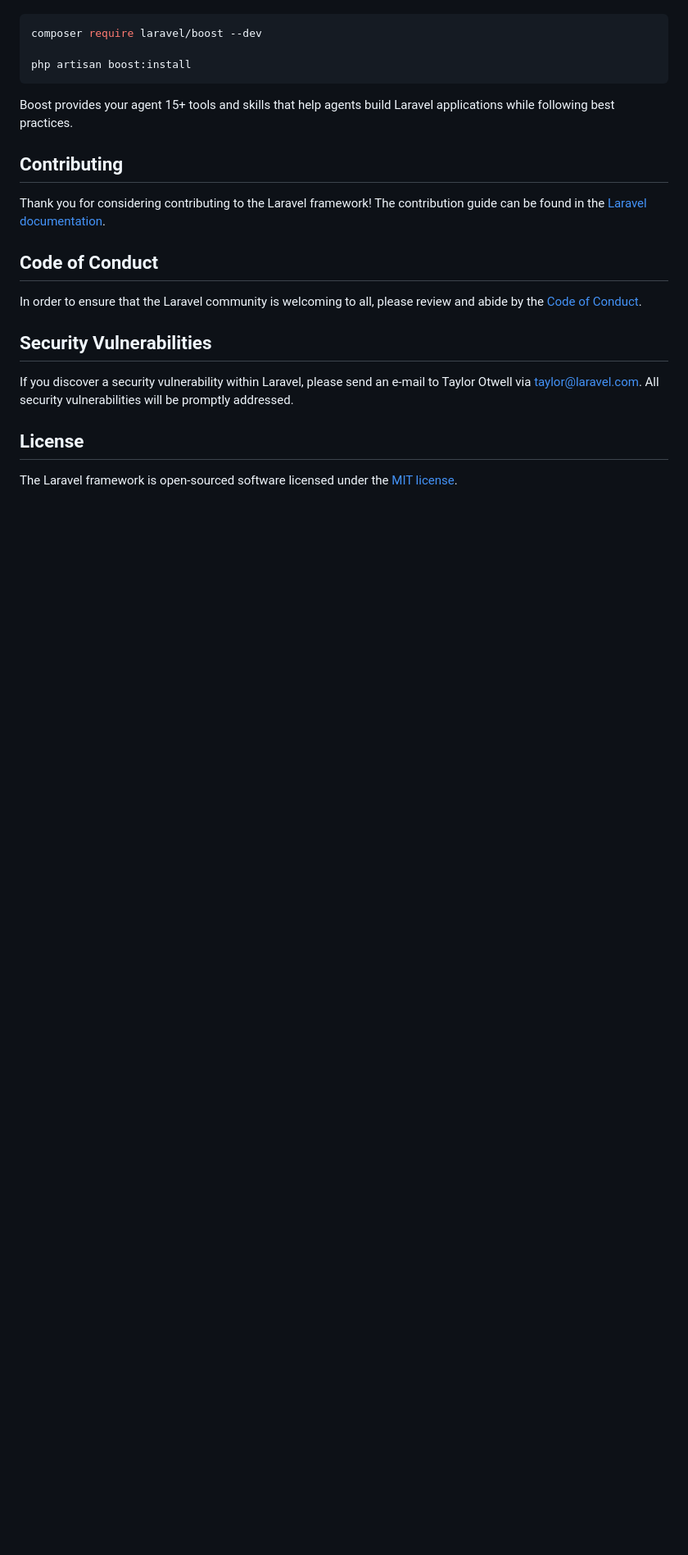
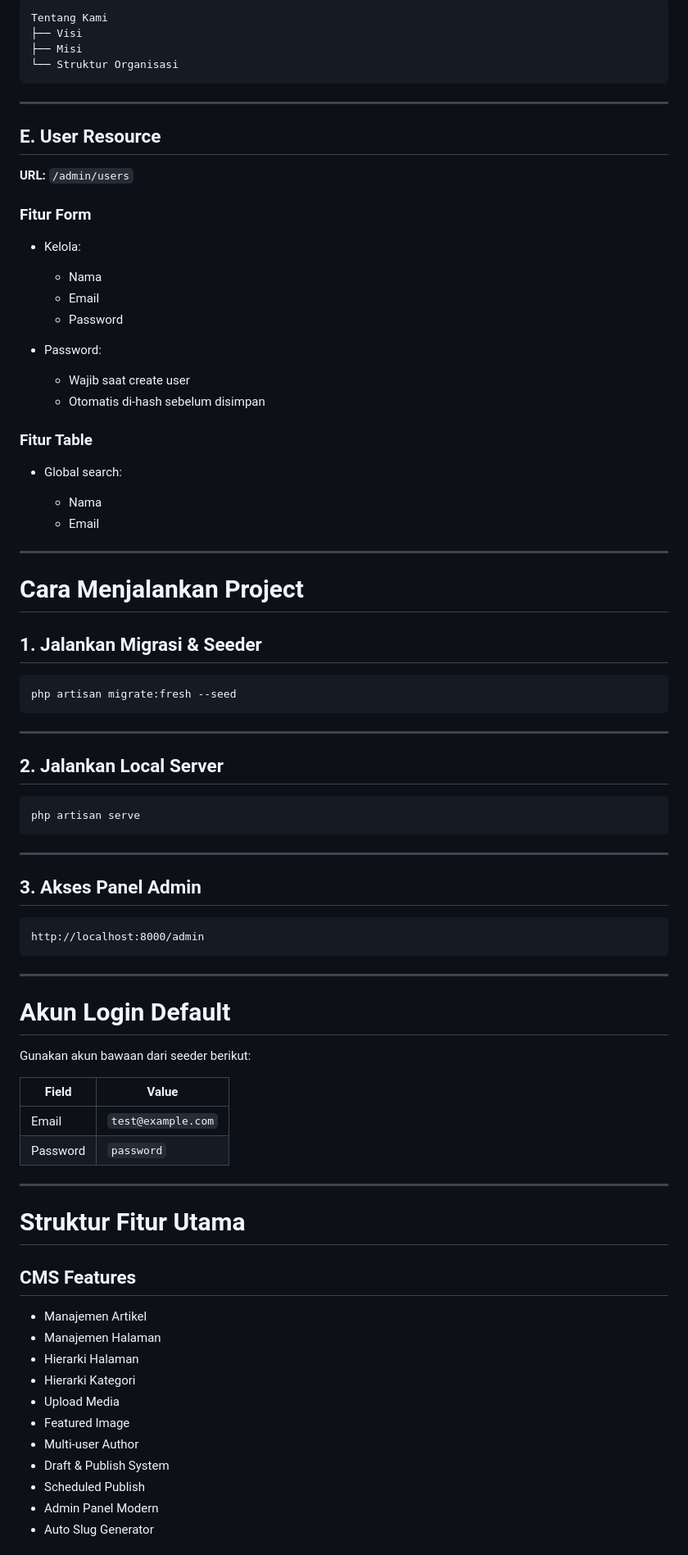
Before and after one commit to dzhax499/jtk-web, a Markdown page: README.md, the part around one of its changes. Shown at 82% size. GitHub-like rendering; blank space fills up the shorter version.

````diff
--- a/README.md
+++ b/README.md
@@ -35,24 +253,87 @@ Laravel's predictable structure and conventions make it ideal for AI coding agen
+```text
+Tentang Kami
+├── Visi
+├── Misi
+└── Struktur Organisasi
+```
+
+---
+
+## E. User Resource
+
+**URL:** `/admin/users`
+
+### Fitur Form
+
+* Kelola:
+
+  * Nama
+  * Email
+  * Password
+* Password:
+
+  * Wajib saat create user
+  * Otomatis di-hash sebelum disimpan
+
+### Fitur Table
+
+* Global search:
+
+  * Nama
+  * Email
+
+---
+
+# Cara Menjalankan Project
+
+## 1. Jalankan Migrasi & Seeder
 
 ```bash
-composer require laravel/boost --dev
-
-php artisan boost:install
+php artisan migrate:fresh --seed
 ```
 
-Boost provides your agent 15+ tools and skills that help agents build Laravel applications while following best practices.
+---
 
-## Contributing
+## 2. Jalankan Local Server
 
-Thank you for considering contributing to the Laravel framework! The contribution guide can be found in the [Laravel documentation](https://laravel.com/docs/contributions).
+```bash
+php artisan serve
+```
 
-## Code of Conduct
+---
 
-In order to ensure that the Laravel community is welcoming to all, please review and abide by the [Code of Conduct](https://laravel.com/docs/contributions#code-of-conduct).
+## 3. Akses Panel Admin
 
-## Security Vulnerabilities
+```text
+http://localhost:8000/admin
+```
 
-If you discover a security vulnerability within Laravel, please send an e-mail to Taylor Otwell via [taylor@laravel.com](mailto:taylor@laravel.com). All security vulnerabilities will be promptly addressed.
+---
 
-## License
+# Akun Login Default
 
-The Laravel framework is open-sourced software licensed under the [MIT license](https://opensource.org/licenses/MIT).
+Gunakan akun bawaan dari seeder berikut:
+
+| Field    | Value              |
+| -------- | ------------------ |
+| Email    | `test@example.com` |
+| Password | `password`         |
+
+---
+
+# Struktur Fitur Utama
+
+## CMS Features
+
+* Manajemen Artikel
+* Manajemen Halaman
+* Hierarki Halaman
+* Hierarki Kategori
+* Upload Media
+* Featured Image
+* Multi-user Author
+* Draft & Publish System
+* Scheduled Publish
+* Admin Panel Modern
+* Auto Slug Generator
+
````
Also changed, not shown: other parts of README.md (+269 -23 lines).
